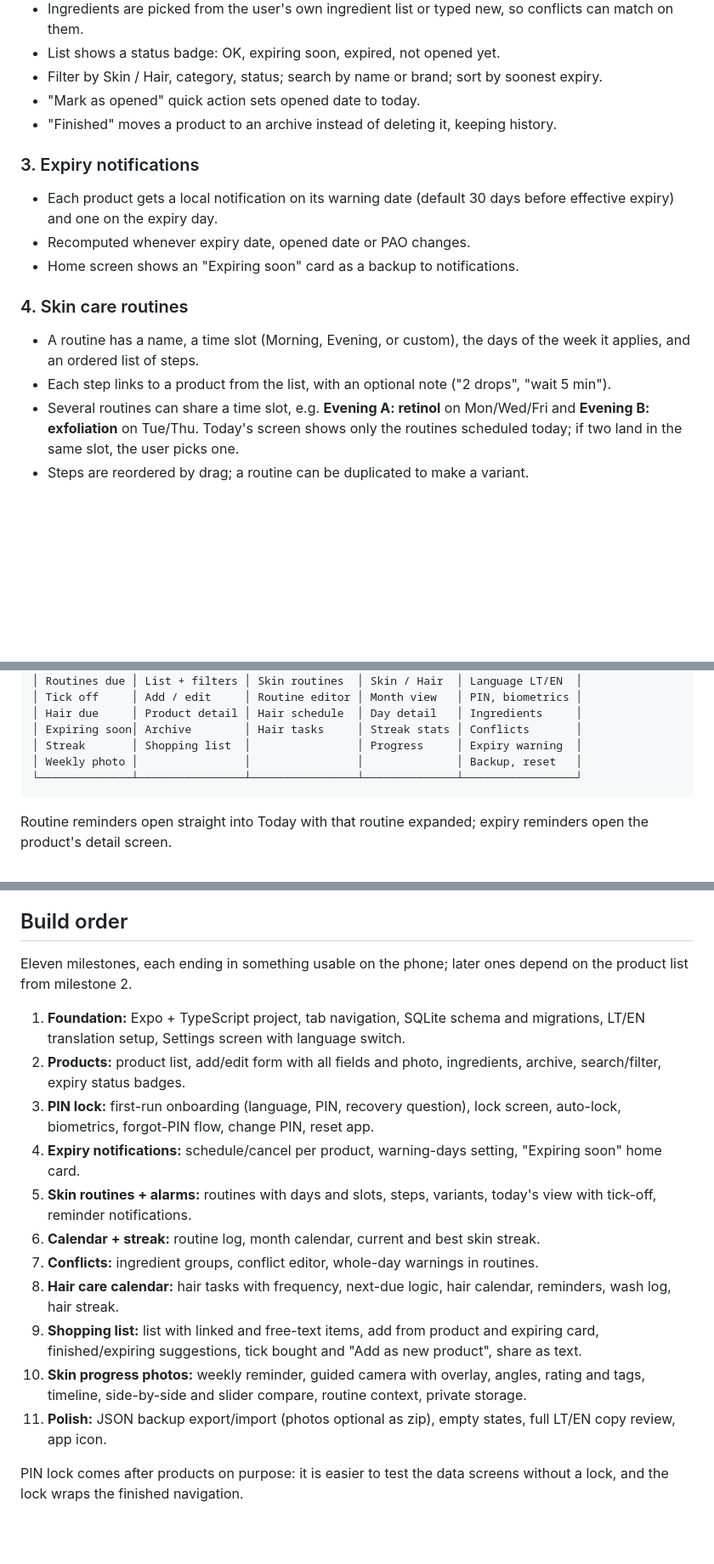
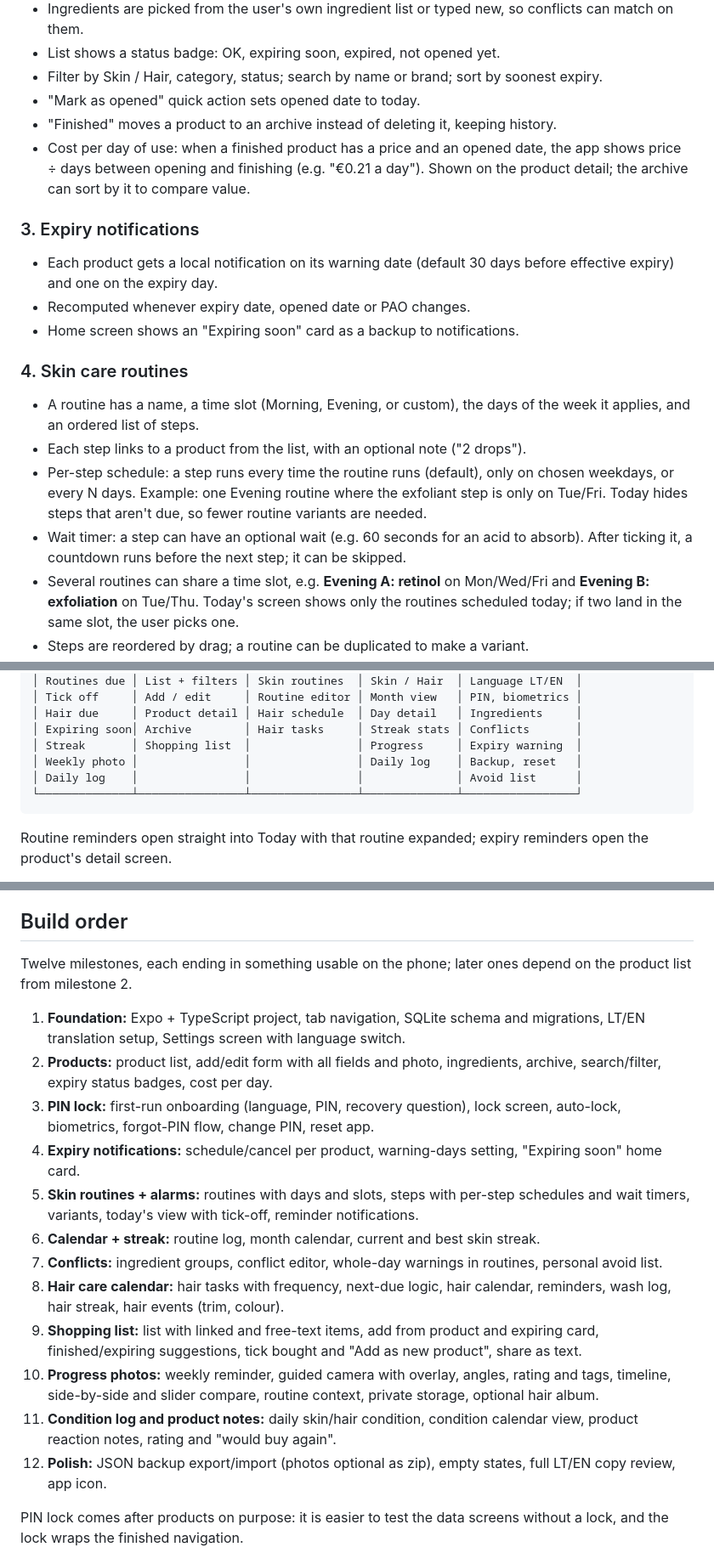
Before and after one commit to Justxs/Jx-Care, a Markdown page: docs/feature-plan.md, 3 parts joined by grey strips. Shown at 85% size. Rendered like a GitHub page; blank space fills up the shorter version.

````diff
--- a/docs/feature-plan.md
+++ b/docs/feature-plan.md
@@ -45,6 +45,7 @@ Ten features, grouped as the app's main areas. Each lists what the user can do a
 - Filter by Skin / Hair, category, status; search by name or brand; sort by soonest expiry.
 - "Mark as opened" quick action sets opened date to today.
 - "Finished" moves a product to an archive instead of deleting it, keeping history.
+- Cost per day of use: when a finished product has a price and an opened date, the app shows price ÷ days between opening and finishing (e.g. "€0.21 a day"). Shown on the product detail; the archive can sort by it to compare value.
 
 ### 3. Expiry notifications
 
@@ -55,7 +56,9 @@ Ten features, grouped as the app's main areas. Each lists what the user can do a
 ### 4. Skin care routines
 
 - A routine has a name, a time slot (Morning, Evening, or custom), the days of the week it applies, and an ordered list of steps.
-- Each step links to a product from the list, with an optional note ("2 drops", "wait 5 min").
+- Each step links to a product from the list, with an optional note ("2 drops").
+- Per-step schedule: a step runs every time the routine runs (default), only on chosen weekdays, or every N days. Example: one Evening routine where the exfoliant step is only on Tue/Fri. Today hides steps that aren't due, so fewer routine variants are needed.
+- Wait timer: a step can have an optional wait (e.g. 60 seconds for an acid to absorb). After ticking it, a countdown runs before the next step; it can be skipped.
 - Several routines can share a time slot, e.g. **Evening A: retinol** on Mon/Wed/Fri and **Evening B: exfoliation** on Tue/Thu. Today's screen shows only the routines scheduled today; if two land in the same slot, the user picks one.
 - Steps are reordered by drag; a routine can be duplicated to make a variant.
 - Doing a routine: tick steps off; when all are ticked the routine is done for the day.
@@ -150,7 +166,8 @@ First launch (language, PIN) → Lock screen (PIN / biometrics; every open, and
 │ Hair due     │ Product detail │ Hair schedule  │ Day detail   │ Ingredients     │
 │ Expiring soon│ Archive        │ Hair tasks     │ Streak stats │ Conflicts       │
 │ Streak       │ Shopping list  │                │ Progress     │ Expiry warning  │
-│ Weekly photo │                │                │              │ Backup, reset   │
+│ Weekly photo │                │                │ Daily log    │ Backup, reset   │
+│ Daily log    │                │                │              │ Avoid list      │
 └──────────────┴────────────────┴────────────────┴──────────────┴─────────────────┘
 ```
 
@@ -189,19 +206,20 @@ Notification caveat: iOS keeps at most 64 pending local notifications, so the ap
 
 ## Build order
 
-Eleven milestones, each ending in something usable on the phone; later ones depend on the product list from milestone 2.
+Twelve milestones, each ending in something usable on the phone; later ones depend on the product list from milestone 2.
 
 1. **Foundation:** Expo + TypeScript project, tab navigation, SQLite schema and migrations, LT/EN translation setup, Settings screen with language switch.
-2. **Products:** product list, add/edit form with all fields and photo, ingredients, archive, search/filter, expiry status badges.
+2. **Products:** product list, add/edit form with all fields and photo, ingredients, archive, search/filter, expiry status badges, cost per day.
 3. **PIN lock:** first-run onboarding (language, PIN, recovery question), lock screen, auto-lock, biometrics, forgot-PIN flow, change PIN, reset app.
 4. **Expiry notifications:** schedule/cancel per product, warning-days setting, "Expiring soon" home card.
-5. **Skin routines + alarms:** routines with days and slots, steps, variants, today's view with tick-off, reminder notifications.
+5. **Skin routines + alarms:** routines with days and slots, steps with per-step schedules and wait timers, variants, today's view with tick-off, reminder notifications.
 6. **Calendar + streak:** routine log, month calendar, current and best skin streak.
-7. **Conflicts:** ingredient groups, conflict editor, whole-day warnings in routines.
-8. **Hair care calendar:** hair tasks with frequency, next-due logic, hair calendar, reminders, wash log, hair streak.
+7. **Conflicts:** ingredient groups, conflict editor, whole-day warnings in routines, personal avoid list.
+8. **Hair care calendar:** hair tasks with frequency, next-due logic, hair calendar, reminders, wash log, hair streak, hair events (trim, colour).
 9. **Shopping list:** list with linked and free-text items, add from product and expiring card, finished/expiring suggestions, tick bought and "Add as new product", share as text.
-10. **Skin progress photos:** weekly reminder, guided camera with overlay, angles, rating and tags, timeline, side-by-side and slider compare, routine context, private storage.
-11. **Polish:** JSON backup export/import (photos optional as zip), empty states, full LT/EN copy review, app icon.
+10. **Progress photos:** weekly reminder, guided camera with overlay, angles, rating and tags, timeline, side-by-side and slider compare, routine context, private storage, optional hair album.
+11. **Condition log and product notes:** daily skin/hair condition, condition calendar view, product reaction notes, rating and "would buy again".
+12. **Polish:** JSON backup export/import (photos optional as zip), empty states, full LT/EN copy review, app icon.
 
 PIN lock comes after products on purpose: it is easier to test the data screens without a lock, and the lock wraps the finished navigation.
 
````
Also changed, not shown: other parts of docs/feature-plan.md (+21 -8 lines).
